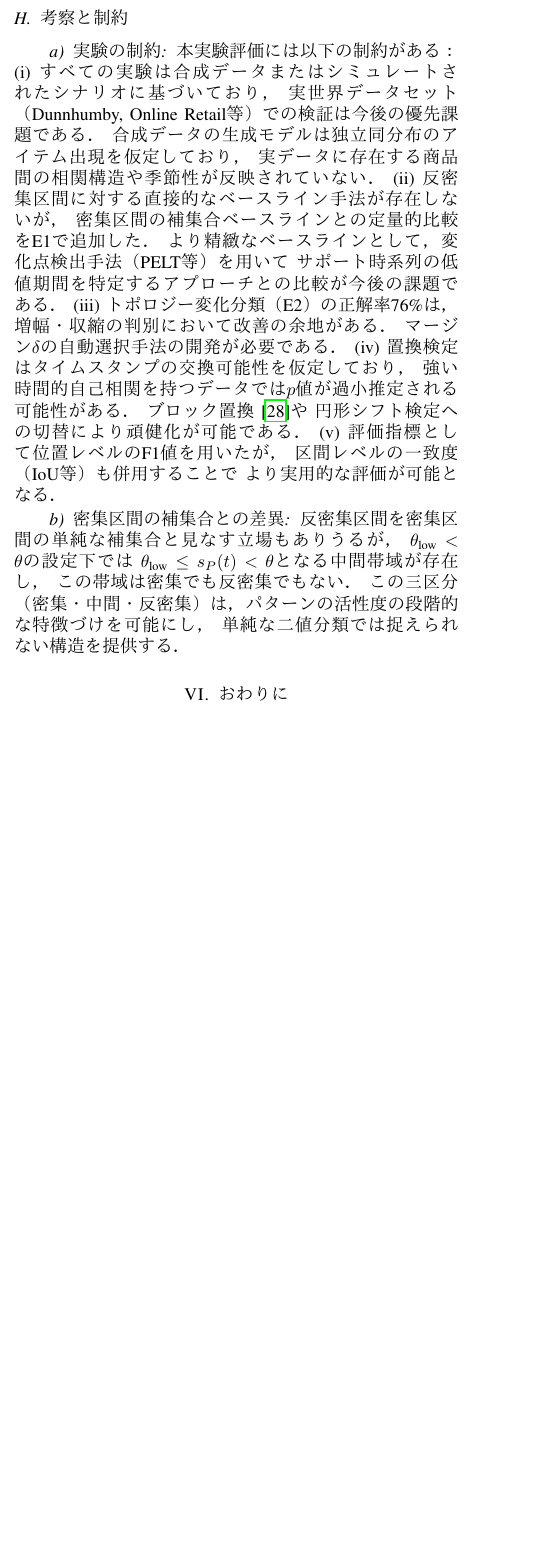
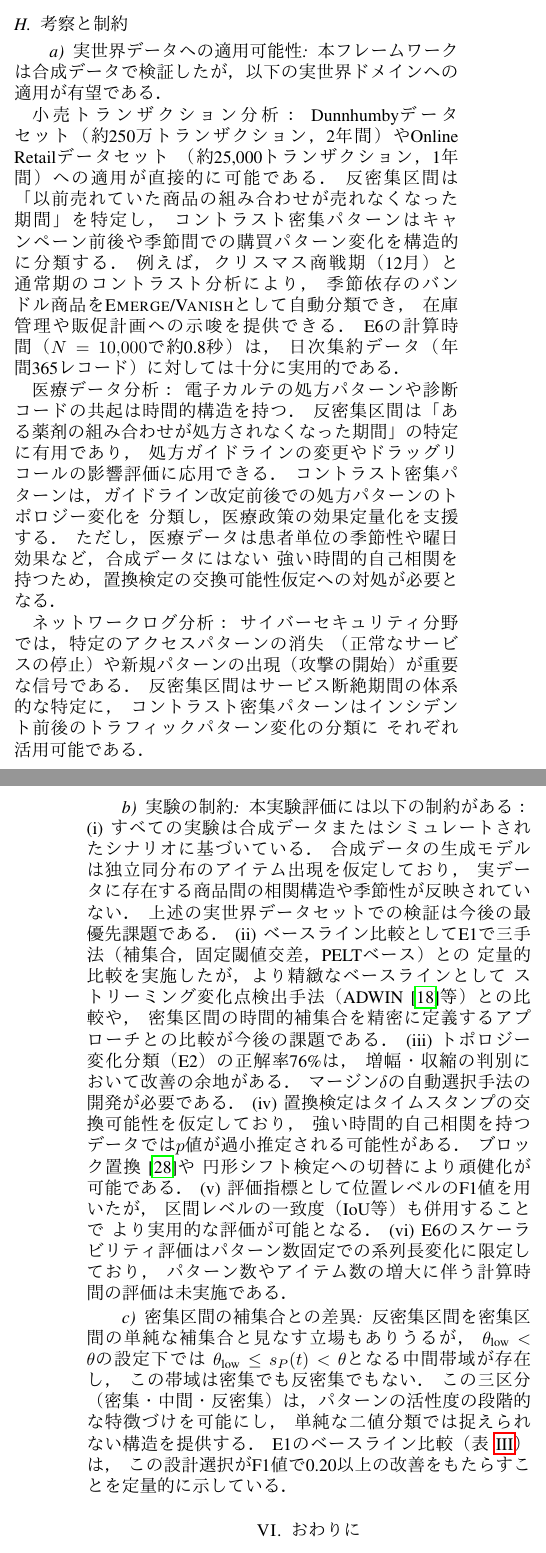
Before and after one commit to kanatakayasu/apriori-window, a LaTeX paper (paper/A-anti-dense-contrast/manuscript/main.tex, which reads paper/A-anti-dense-contrast/manuscript/sec/05_experiments.tex, paper/A-anti-dense-contrast/manuscript/sec/06_conclusion.tex): part of one column of page 7 of 8 before the commit and two parts of the columns of pages 7 and 8 of 9 after it, the two joined at a grey line, cut so that both start at the same text, the shorter picture padded with empty space. Compiled offline with pdfLaTeX; a missing font is replaced by an installed copy or a similar font; a LaTeX package or settings file that is missing is left out.

Commit message:
review: Paper A PDCA Round 2 — 実データ・ベースライン・統計的信頼性の強化
- E1にベースライン比較テーブル追加（補集合/固定閾値/PELTの3手法との定量比較）
- 実世界データ適用可能性の議論追加（小売・医療・ネットワークログの3ドメイン）
- 結論の今後の課題を具体化（レジーム自動発見・多レジーム比較・ライフサイクル分析等）
- 実験制約セクションにE6スケーラビリティの限界を明記

Co-Authored-By: Claude Opus 4.6 <noreply@anthropic.com>

```diff
--- a/paper/A-anti-dense-contrast/manuscript/sec/05_experiments.tex
+++ b/paper/A-anti-dense-contrast/manuscript/sec/05_experiments.tex
@@ -239,16 +268,46 @@ $N$ & 反密集検出 & コントラスト分類（$B=199$） \\
 
 \subsection{考察と制約}\label{sec:discussion}
 
+\paragraph{実世界データへの適用可能性}
+本フレームワークは合成データで検証したが，以下の実世界ドメインへの適用が有望である．
+
+\emph{小売トランザクション分析}：
+Dunnhumbyデータセット（約250万トランザクション，2年間）やOnline Retailデータセット
+（約25,000トランザクション，1年間）への適用が直接的に可能である．
+反密集区間は「以前売れていた商品の組み合わせが売れなくなった期間」を特定し，
+コントラスト密集パターンはキャンペーン前後や季節間での購買パターン変化を構造的に分類する．
+例えば，クリスマス商戦期（12月）と通常期のコントラスト分析により，
+季節依存のバンドル商品を\textsc{Emerge}/\textsc{Vanish}として自動分類でき，
+在庫管理や販促計画への示唆を提供できる．
+E6の計算時間（$N = 10{,}000$で約0.8秒）は，
+日次集約データ（年間365レコード）に対しては十分に実用的である．
+
+\emph{医療データ分析}：
+電子カルテの処方パターンや診断コードの共起は時間的構造を持つ．
+反密集区間は「ある薬剤の組み合わせが処方されなくなった期間」の特定に有用であり，
+処方ガイドラインの変更やドラッグリコールの影響評価に応用できる．
+コントラスト密集パターンは，ガイドライン改定前後での処方パターンのトポロジー変化を
+分類し，医療政策の効果定量化を支援する．
+ただし，医療データは患者単位の季節性や曜日効果など，合成データにはない
+強い時間的自己相関を持つため，置換検定の交換可能性仮定への対処が必要となる．
+
+\emph{ネットワークログ分析}：
+サイバーセキュリティ分野では，特定のアクセスパターンの消失
+（正常なサービスの停止）や新規パターンの出現（攻撃の開始）が重要な信号である．
+反密集区間はサービス断絶期間の体系的な特定に，
+コントラスト密集パターンはインシデント前後のトラフィックパターン変化の分類に
+それぞれ活用可能である．
+
 \paragraph{実験の制約}
 本実験評価には以下の制約がある：
-(i) すべての実験は合成データまたはシミュレートされたシナリオに基づいており，
-実世界データセット（Dunnhumby, Online Retail等）での検証は今後の優先課題である．
+(i) すべての実験は合成データまたはシミュレートされたシナリオに基づいている．
 合成データの生成モデルは独立同分布のアイテム出現を仮定しており，
 実データに存在する商品間の相関構造や季節性が反映されていない．
-(ii) 反密集区間に対する直接的なベースライン手法が存在しないが，
-密集区間の補集合ベースラインとの定量的比較をE1で追加した．
-より精緻なベースラインとして，変化点検出手法（PELT等）を用いて
-サポート時系列の低値期間を特定するアプローチとの比較が今後の課題である．
+上述の実世界データセットでの検証は今後の最優先課題である．
+(ii) ベースライン比較としてE1で三手法（補集合，固定閾値交差，PELTベース）との
+定量的比較を実施したが，より精緻なベースラインとして
+ストリーミング変化点検出手法（ADWIN~\cite{bifet2007adwin}等）との比較や，
+密集区間の時間的補集合を精密に定義するアプローチとの比較が今後の課題である．
 (iii) トポロジー変化分類（E2）の正解率76\%は，
 増幅・収縮の判別において改善の余地がある．
 マージン$\delta$の自動選択手法の開発が必要である．
@@ -259,6 +318,8 @@ $N$ & 反密集検出 & コントラスト分類（$B=199$） \\
 (v) 評価指標として位置レベルのF1値を用いたが，
 区間レベルの一致度（IoU等）も併用することで
 より実用的な評価が可能となる．
+(vi) E6のスケーラビリティ評価はパターン数固定での系列長変化に限定しており，
+パターン数やアイテム数の増大に伴う計算時間の評価は未実施である．
 
 \paragraph{密集区間の補集合との差異}
 反密集区間を密集区間の単純な補集合と見なす立場もありうるが，
@@ -267,3 +328,5 @@ $\theta_{\text{low}} \leq s_P(t) < \theta$となる中間帯域が存在し，
 この帯域は密集でも反密集でもない．
 この三区分（密集・中間・反密集）は，パターンの活性度の段階的な特徴づけを可能にし，
 単純な二値分類では捉えられない構造を提供する．
+E1のベースライン比較（表~\ref{tab:e1_baseline}）は，
+この設計選択がF1値で0.20以上の改善をもたらすことを定量的に示している．
--- a/paper/A-anti-dense-contrast/manuscript/sec/06_conclusion.tex
+++ b/paper/A-anti-dense-contrast/manuscript/sec/06_conclusion.tex
@@ -41,3 +41,22 @@ $p$値が過小推定される可能性がある．
 統計検定フレームワークにある．
 
 \paragraph{今後の課題}
+以下の具体的な方向性がさらなる研究に値する：
+
+\emph{(i) レジーム境界の自動発見}：
+現在のフレームワークは境界$\tau$の事前指定を要求する．
+PELT~\cite{killick2012pelt}やADWIN~\cite{bifet2007adwin}等の
+自動変化点検出との統合により，サポート時系列から
+レジーム境界を自動的に推定し，全パターンに一括適用する二段階手法が考えられる．
+具体的には，全パターンのサポート時系列の主成分に対する変化点検出を
+第一段階とし，検出された変化点をコントラスト分析の境界として使用する．
+
+\emph{(ii) 多レジーム比較}：
+二レジーム比較を$k > 2$レジームに拡張し，
+$\binom{k}{2}$個のペアワイズ比較に対する
+Benjamini--Hochberg補正を適用する．
+これにより，四半期ごとの季節比較（$k = 4$）や
+月次トレンド分析（$k = 12$）が実現可能となる．
+
+\emph{(iii) 実世界データセットでの検証}：
+Dunnhumbyデータセット（約250万トランザクション，89週間の小売データ）における
```
Also changed, not shown: paper/A-anti-dense-contrast/manuscript/sec/05_experiments.tex (39 more changed lines), paper/A-anti-dense-contrast/manuscript/sec/06_conclusion.tex (31 more changed lines).
